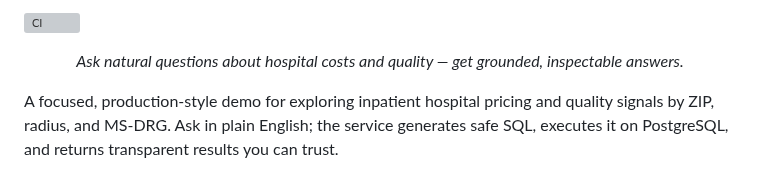
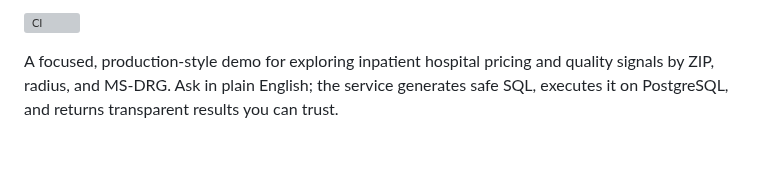
Before and after one commit to agurod42/outfox-health, a Markdown page: README.md, the part around the change. Rendered like a GitHub page; blank space fills up the shorter version; grey boxes are pictures that could not be loaded.

Commit message:
chore(docs): remove redundant description from README
- Eliminated the centered tagline from the README to streamline the introduction.
- Maintained focus on the project's purpose and functionality for clarity.

```diff
--- a/README.md
+++ b/README.md
@@ -6,8 +6,6 @@
 </p>
 
 ![CI](https://github.com/agurod42/outfox-health/actions/workflows/ci.yml/badge.svg)
-
-<p align="center"><em>Ask natural questions about hospital costs and quality — get grounded, inspectable answers.</em></p>
 
 A focused, production‑style demo for exploring inpatient hospital pricing and quality signals by ZIP, radius, and MS‑DRG. Ask in plain English; the service generates safe SQL, executes it on PostgreSQL, and returns transparent results you can trust.
 
```
